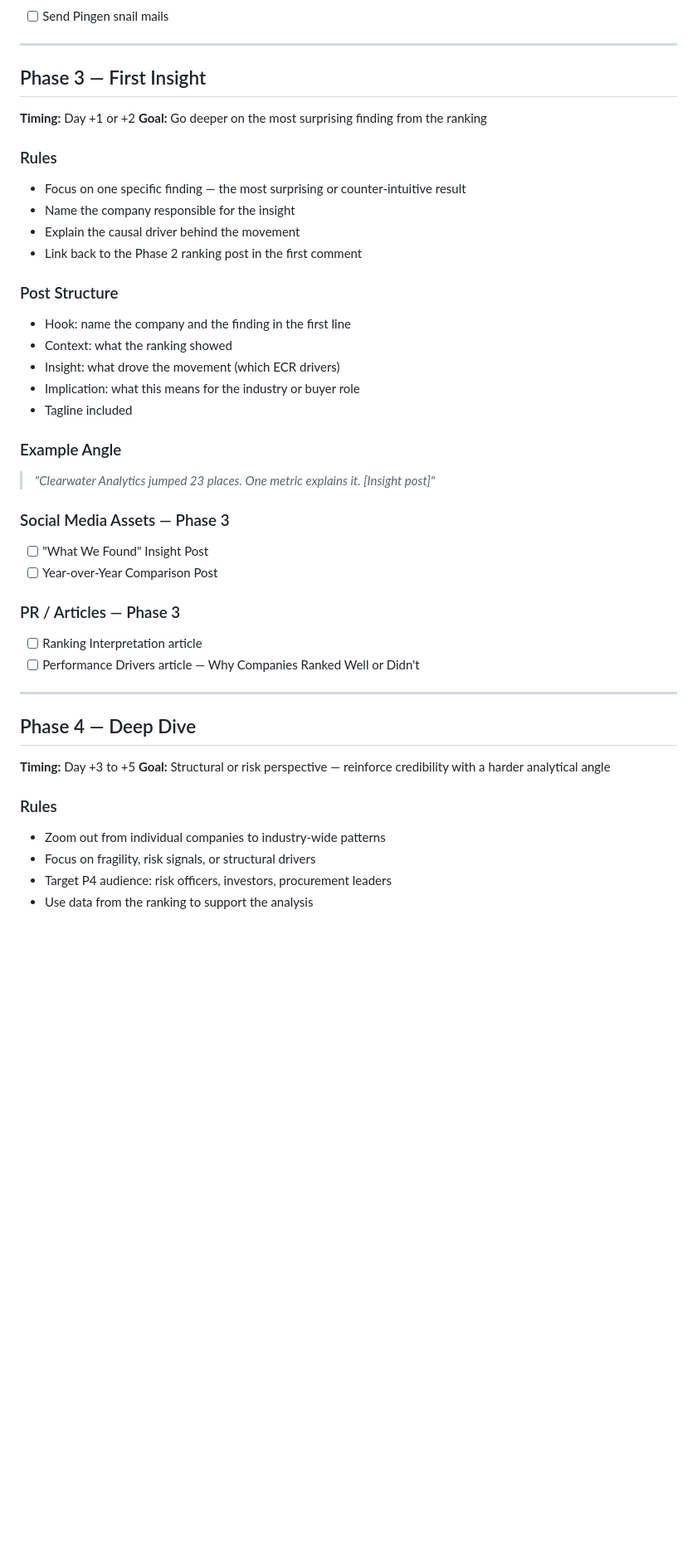
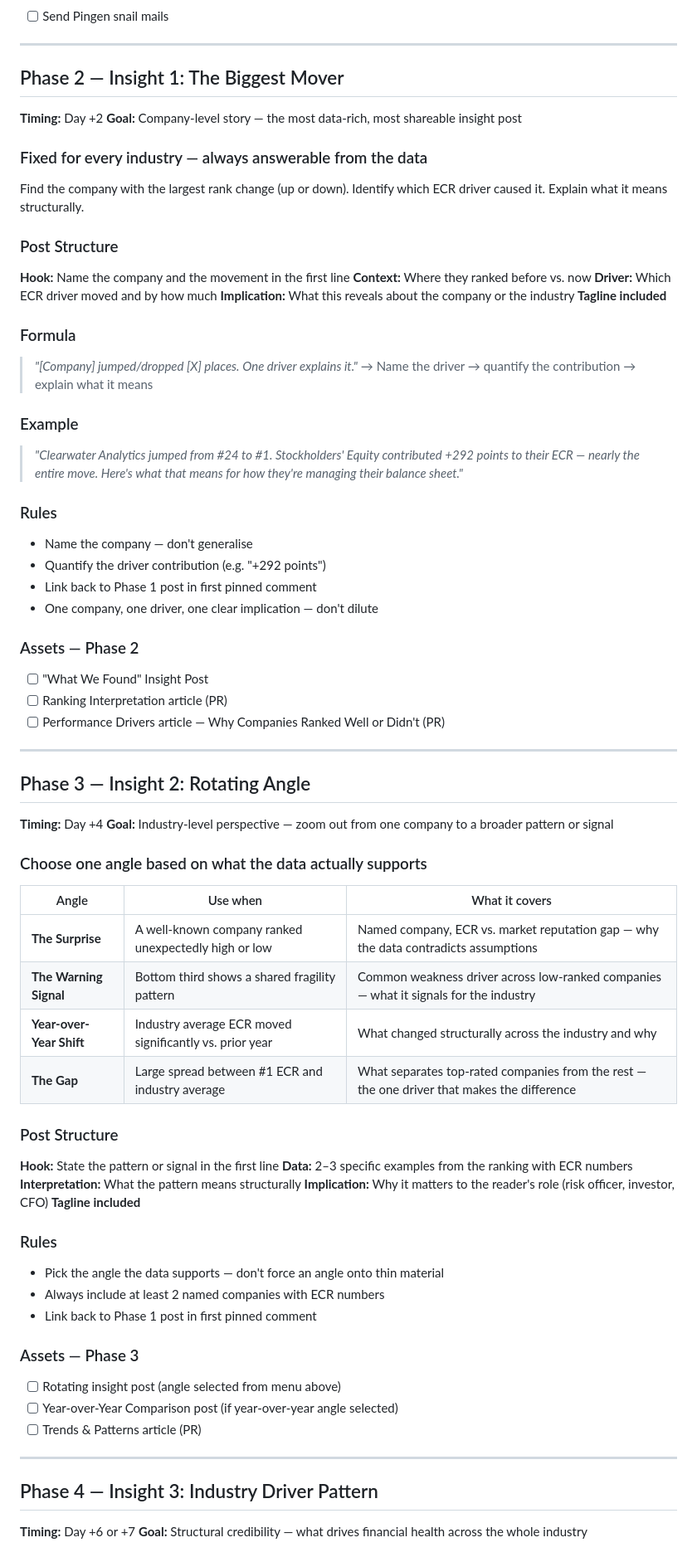
Before and after one commit to realrate/Claude, a Markdown page: SOP/ranking-publication-protocol.md, the part around one of its changes. Shown at 83% size. Rendered like a GitHub page; blank space fills up the shorter version.

```diff
--- a/SOP/ranking-publication-protocol.md
+++ b/SOP/ranking-publication-protocol.md
@@ -114,44 +93,77 @@ Before beginning the teaser phase, confirm all of the following:
 
 ---
 
-## Phase 3 — First Insight
+## Phase 2 — Insight 1: The Biggest Mover
 
-**Timing:** Day +1 or +2
-**Goal:** Go deeper on the most surprising finding from the ranking
+**Timing:** Day +2
+**Goal:** Company-level story — the most data-rich, most shareable insight post
+
+### Fixed for every industry — always answerable from the data
+
+Find the company with the largest rank change (up or down). Identify which ECR driver caused it. Explain what it means structurally.
+
+### Post Structure
+**Hook:** Name the company and the movement in the first line
+**Context:** Where they ranked before vs. now
+**Driver:** Which ECR driver moved and by how much
+**Implication:** What this reveals about the company or the industry
+**Tagline included**
+
+### Formula
+> *"[Company] jumped/dropped [X] places. One driver explains it."*
+> → Name the driver → quantify the contribution → explain what it means
+
+### Example
+> *"Clearwater Analytics jumped from #24 to #1. Stockholders' Equity contributed +292 points to their ECR — nearly the entire move. Here's what that means for how they're managing their balance sheet."*
 
 ### Rules
-- Focus on one specific finding — the most surprising or counter-intuitive result
-- Name the company responsible for the insight
-- Explain the causal driver behind the movement
-- Link back to the Phase 2 ranking post in the first comment
+- Name the company — don't generalise
+- Quantify the driver contribution (e.g. "+292 points")
+- Link back to Phase 1 post in first pinned comment
+- One company, one driver, one clear implication — don't dilute
 
-### Post Structure
-- Hook: name the company and the finding in the first line
-- Context: what the ranking showed
-- Insight: what drove the movement (which ECR drivers)
-- Implication: what this means for the industry or buyer role
-- Tagline included
-
-### Example Angle
-> *"Clearwater Analytics jumped 23 places. One metric explains it. [Insight post]"*
-
-### Social Media Assets — Phase 3
+### Assets — Phase 2
 - [ ] "What We Found" Insight Post
-- [ ] Year-over-Year Comparison Post
-
-### PR / Articles — Phase 3
-- [ ] Ranking Interpretation article
-- [ ] Performance Drivers article — Why Companies Ranked Well or Didn't
+- [ ] Ranking Interpretation article (PR)
+- [ ] Performance Drivers article — Why Companies Ranked Well or Didn't (PR)
 
 ---
 
-## Phase 4 — Deep Dive
+## Phase 3 — Insight 2: Rotating Angle
 
-**Timing:** Day +3 to +5
-**Goal:** Structural or risk perspective — reinforce credibility with a harder analytical angle
+**Timing:** Day +4
+**Goal:** Industry-level perspective — zoom out from one company to a broader pattern or signal
+
+### Choose one angle based on what the data actually supports
+
+| Angle | Use when | What it covers |
+|---|---|---|
+| **The Surprise** | A well-known company ranked unexpectedly high or low | Named company, ECR vs. market reputation gap — why the data contradicts assumptions |
+| **The Warning Signal** | Bottom third shows a shared fragility pattern | Common weakness driver across low-ranked companies — what it signals for the industry |
+| **Year-over-Year Shift** | Industry average ECR moved significantly vs. prior year | What changed structurally across the industry and why |
+| **The Gap** | Large spread between #1 ECR and industry average | What separates top-rated companies from the rest — the one driver that makes the difference |
+
+### Post Structure
+**Hook:** State the pattern or signal in the first line
+**Data:** 2–3 specific examples from the ranking with ECR numbers
+**Interpretation:** What the pattern means structurally
+**Implication:** Why it matters to the reader's role (risk officer, investor, CFO)
+**Tagline included**
 
 ### Rules
-- Zoom out from individual companies to industry-wide patterns
-- Focus on fragility, risk signals, or structural drivers
-- Target P4 audience: risk officers, investors, procurement leaders
-- Use data from the ranking to support the analysis
+- Pick the angle the data supports — don't force an angle onto thin material
+- Always include at least 2 named companies with ECR numbers
+- Link back to Phase 1 post in first pinned comment
+
+### Assets — Phase 3
+- [ ] Rotating insight post (angle selected from menu above)
+- [ ] Year-over-Year Comparison post (if year-over-year angle selected)
+- [ ] Trends & Patterns article (PR)
+
+---
+
+## Phase 4 — Insight 3: Industry Driver Pattern
+
+**Timing:** Day +6 or +7
+**Goal:** Structural credibility — what drives financial health across the whole industry
+
```
Also changed, not shown: other parts of SOP/ranking-publication-protocol.md (+82 -69 lines).
